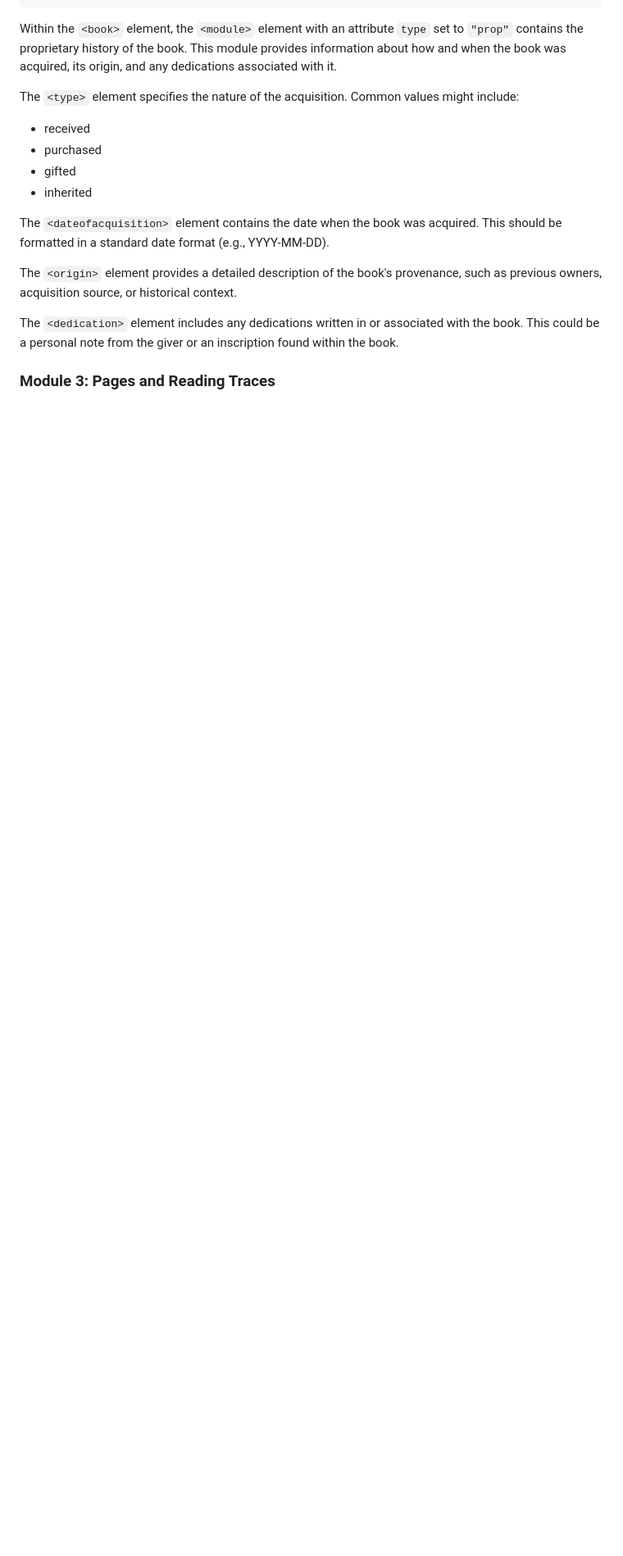
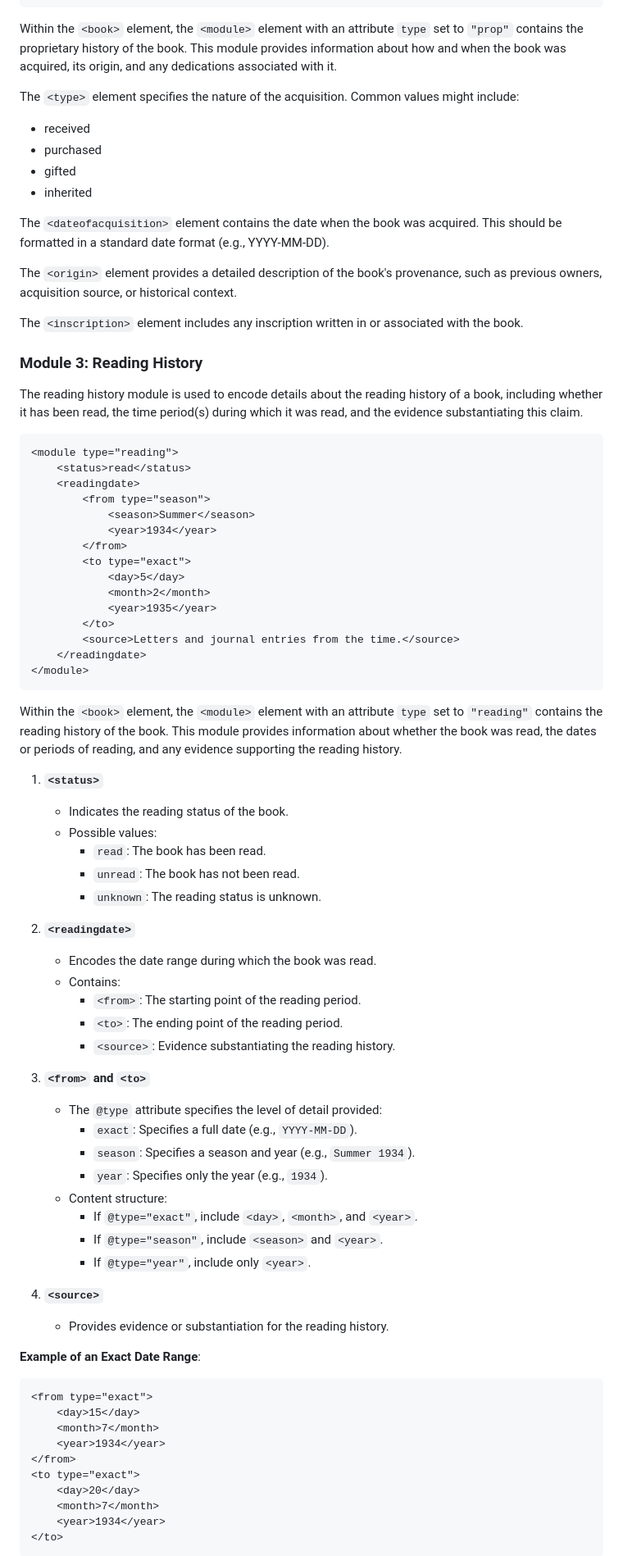
Before and after one commit to eXtant-CMG/writerslibrary, a Markdown page: documentation.md, the part around one of its changes. Shown at 82% size. Drawn GitHub-style; blank space fills up the shorter version.

Commit message:
updated for 1.0 release

````diff
--- a/documentation.md
+++ b/documentation.md
@@ -163,6 +163,71 @@ The `<dateofacquisition>` element contains the date when the book was acquired.
 
 The `<origin>` element provides a detailed description of the book's provenance, such as previous owners, acquisition source, or historical context.
 
-The `<dedication>` element includes any dedications written in or associated with the book. This could be a personal note from the giver or an inscription found within the book.
+The `<inscription>` element includes any inscription written in or associated with the book.
 
-### Module 3: Pages and Reading Traces
+### Module 3: Reading History
+
+The reading history module is used to encode details about the reading history of a book, including whether it has been read, the time period(s) during which it was read, and the evidence substantiating this claim.
+
+```xml
+<module type="reading">
+    <status>read</status>
+    <readingdate>
+        <from type="season">
+            <season>Summer</season>
+            <year>1934</year>
+        </from>
+        <to type="exact">
+            <day>5</day>
+            <month>2</month>
+            <year>1935</year>
+        </to>
+        <source>Letters and journal entries from the time.</source>
+    </readingdate>
+</module>
+```
+
+Within the `<book>` element, the `<module>` element with an attribute `type` set to `"reading"` contains the reading history of the book. This module provides information about whether the book was read, the dates or periods of reading, and any evidence supporting the reading history.
+
+1. **`<status>`**
+   - Indicates the reading status of the book.
+   - Possible values:
+     - `read`: The book has been read.
+     - `unread`: The book has not been read.
+     - `unknown`: The reading status is unknown.
+
+2. **`<readingdate>`**
+   - Encodes the date range during which the book was read.
+   - Contains:
+     - `<from>`: The starting point of the reading period.
+     - `<to>`: The ending point of the reading period.
+     - `<source>`: Evidence substantiating the reading history.
+
+3. **`<from>` and `<to>`**
+   - The `@type` attribute specifies the level of detail provided:
+     - `exact`: Specifies a full date (e.g., `YYYY-MM-DD`).
+     - `season`: Specifies a season and year (e.g., `Summer 1934`).
+     - `year`: Specifies only the year (e.g., `1934`).
+   - Content structure:
+     - If `@type="exact"`, include `<day>`, `<month>`, and `<year>`.
+     - If `@type="season"`, include `<season>` and `<year>`.
+     - If `@type="year"`, include only `<year>`.
+
+4. **`<source>`**
+   - Provides evidence or substantiation for the reading history.
+
+**Example of an Exact Date Range**:
+
+  ```xml
+  <from type="exact">
+      <day>15</day>
+      <month>7</month>
+      <year>1934</year>
+  </from>
+  <to type="exact">
+      <day>20</day>
+      <month>7</month>
+      <year>1934</year>
+  </to>
+  ```
+
````
Also changed, not shown: other parts of documentation.md (+28 -1 lines), usermanual.md (+1 -1 lines).
